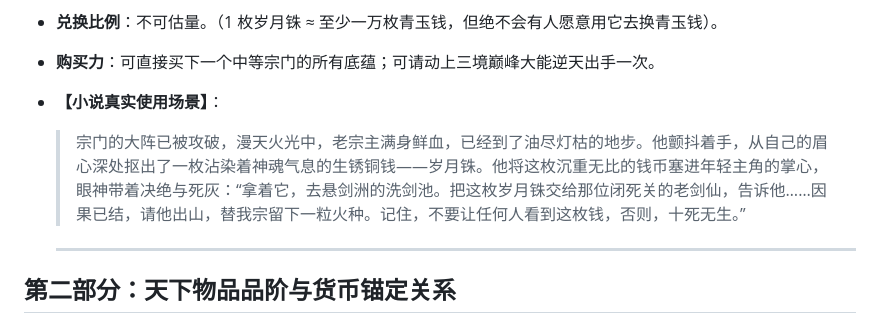
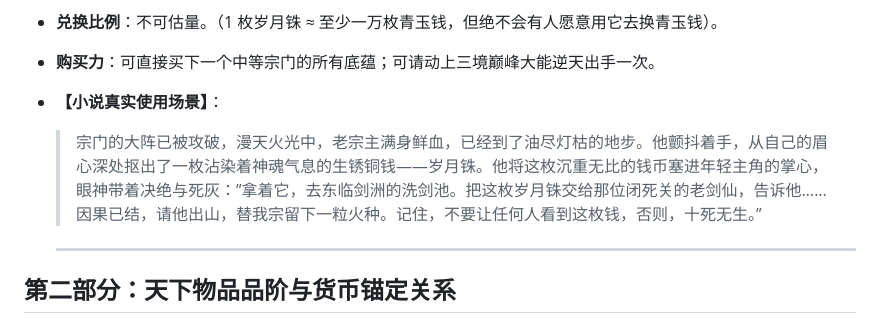
Before and after one commit to cjj-dean/river2, a Markdown page: settings/货币体系.md, the part around the change. GitHub-like rendering.

```diff
--- a/settings/货币体系.md
+++ b/settings/货币体系.md
@@ -57,7 +57,7 @@
 * **兑换比例**：不可估量。（1 枚岁月铢 ≈ 至少一万枚青玉钱，但绝不会有人愿意用它去换青玉钱）。
 * **购买力**：可直接买下一个中等宗门的所有底蕴；可请动上三境巅峰大能逆天出手一次。
 * **【小说真实使用场景】**：
-  > 宗门的大阵已被攻破，漫天火光中，老宗主满身鲜血，已经到了油尽灯枯的地步。他颤抖着手，从自己的眉心深处抠出了一枚沾染着神魂气息的生锈铜钱——岁月铢。他将这枚沉重无比的钱币塞进年轻主角的掌心，眼神带着决绝与死灰：“拿着它，去悬剑洲的洗剑池。把这枚岁月铢交给那位闭死关的老剑仙，告诉他……因果已结，请他出山，替我宗留下一粒火种。记住，不要让任何人看到这枚钱，否则，十死无生。”
+  > 宗门的大阵已被攻破，漫天火光中，老宗主满身鲜血，已经到了油尽灯枯的地步。他颤抖着手，从自己的眉心深处抠出了一枚沾染着神魂气息的生锈铜钱——岁月铢。他将这枚沉重无比的钱币塞进年轻主角的掌心，眼神带着决绝与死灰：”拿着它，去东临剑洲的洗剑池。把这枚岁月铢交给那位闭死关的老剑仙，告诉他……因果已结，请他出山，替我宗留下一粒火种。记住，不要让任何人看到这枚钱，否则，十死无生。”
 
   ---
 
```
Also changed, not shown: settings/世界之谜和答案.md (+221 -0 lines), settings/历史世界时间线(粗略）.md (+144 -0 lines).
